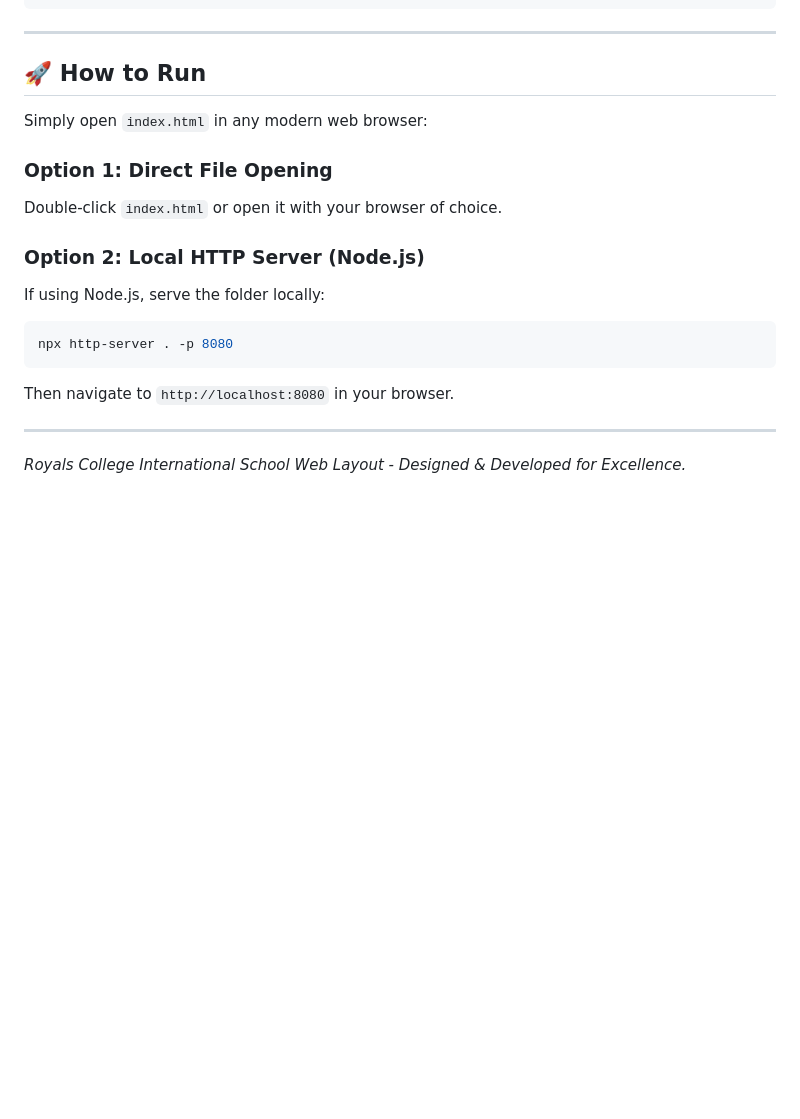
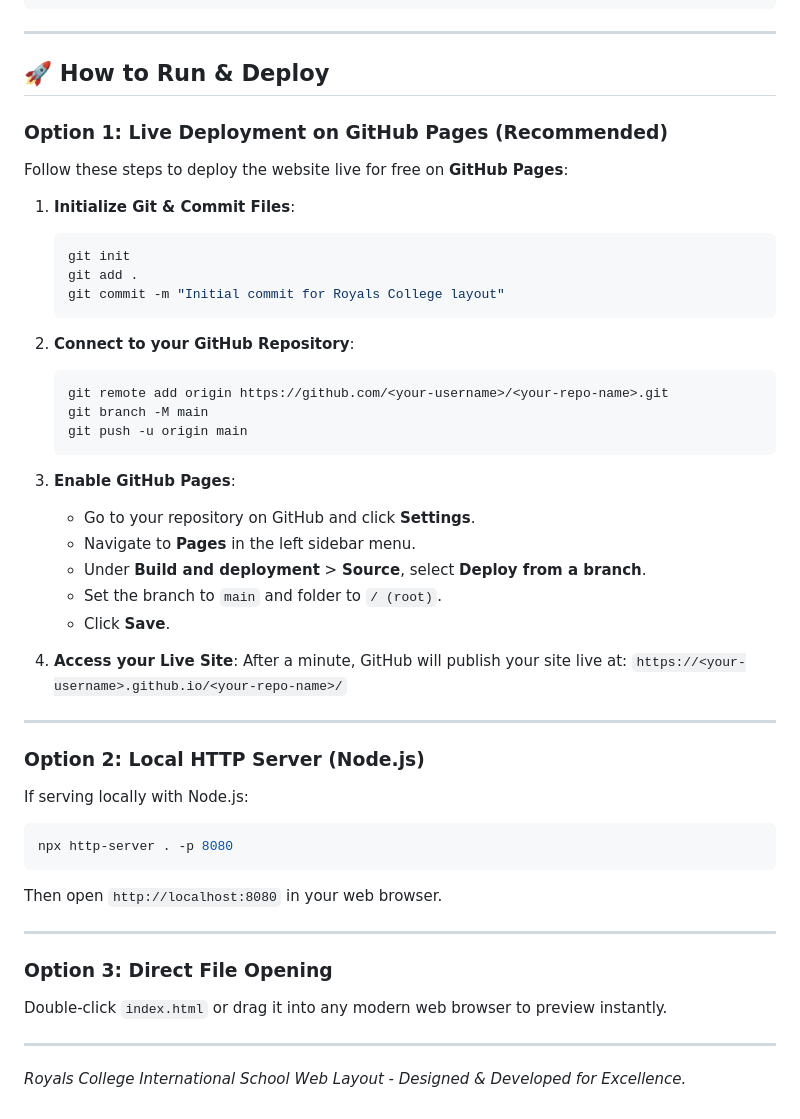
Before and after one commit to Hana-Haneefa/royals, a Markdown page: README.md, the part around the change. Drawn GitHub-style; blank space fills up the shorter version.

Commit message:
edit how to run

````diff
--- a/README.md
+++ b/README.md
@@ -107,19 +107,50 @@ royals/
 
 ---
 
-## 🚀 How to Run
+## 🚀 How to Run & Deploy
 
-Simply open `index.html` in any modern web browser:
+### Option 1: Live Deployment on GitHub Pages (Recommended)
 
-### Option 1: Direct File Opening
-Double-click `index.html` or open it with your browser of choice.
+Follow these steps to deploy the website live for free on **GitHub Pages**:
+
+1. **Initialize Git & Commit Files**:
+   ```bash
+   git init
+   git add .
+   git commit -m "Initial commit for Royals College layout"
+   ```
+
+2. **Connect to your GitHub Repository**:
+   ```bash
+   git remote add origin https://github.com/<your-username>/<your-repo-name>.git
+   git branch -M main
+   git push -u origin main
+   ```
+
+3. **Enable GitHub Pages**:
+   - Go to your repository on GitHub and click **Settings**.
+   - Navigate to **Pages** in the left sidebar menu.
+   - Under **Build and deployment** > **Source**, select **Deploy from a branch**.
+   - Set the branch to `main` and folder to `/ (root)`.
+   - Click **Save**.
+
+4. **Access your Live Site**:
+   After a minute, GitHub will publish your site live at:
+   `https://<your-username>.github.io/<your-repo-name>/`
+
+---
 
 ### Option 2: Local HTTP Server (Node.js)
-If using Node.js, serve the folder locally:
+If serving locally with Node.js:
 ```bash
 npx http-server . -p 8080
 ```
-Then navigate to `http://localhost:8080` in your browser.
+Then open `http://localhost:8080` in your web browser.
+
+---
+
+### Option 3: Direct File Opening
+Double-click `index.html` or drag it into any modern web browser to preview instantly.
 
 ---
 
````
